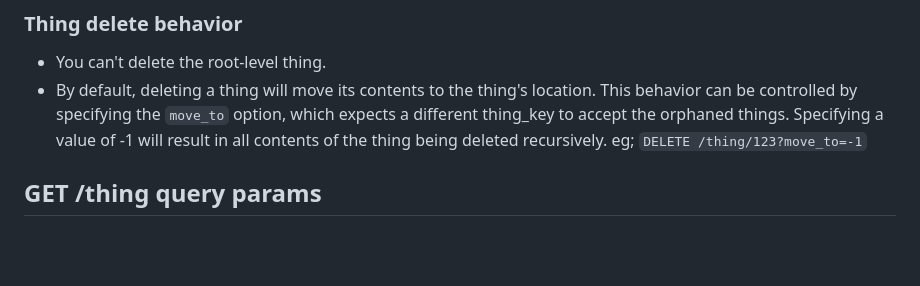
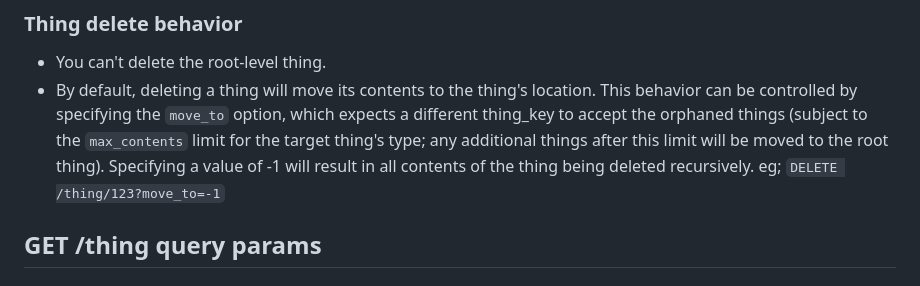
Before and after one commit to odclcslkrpb5k/batman, a Markdown page: README.md, the part around the change. Drawn GitHub-style; blank space fills up the shorter version.

Commit message:
clarified a rule

```diff
--- a/README.md
+++ b/README.md
@@ -25,8 +25,9 @@ invalid or non-existent keys will return status `404`.
 * You can't delete the root-level thing.
 * By default, deleting a thing will move its contents to the thing's location.
   This behavior can be controlled by specifying the `move_to` option, which expects a different
-  thing_key to accept the orphaned things. Specifying a value of -1 will result in all contents of
-  the thing being deleted recursively.
+  thing_key to accept the orphaned things (subject to the `max_contents` limit for the target
+  thing's type; any additional things after this limit will be moved to the root thing).
+  Specifying a value of -1 will result in all contents of the thing being deleted recursively.
   eg; `DELETE /thing/123?move_to=-1`
 
 
```
